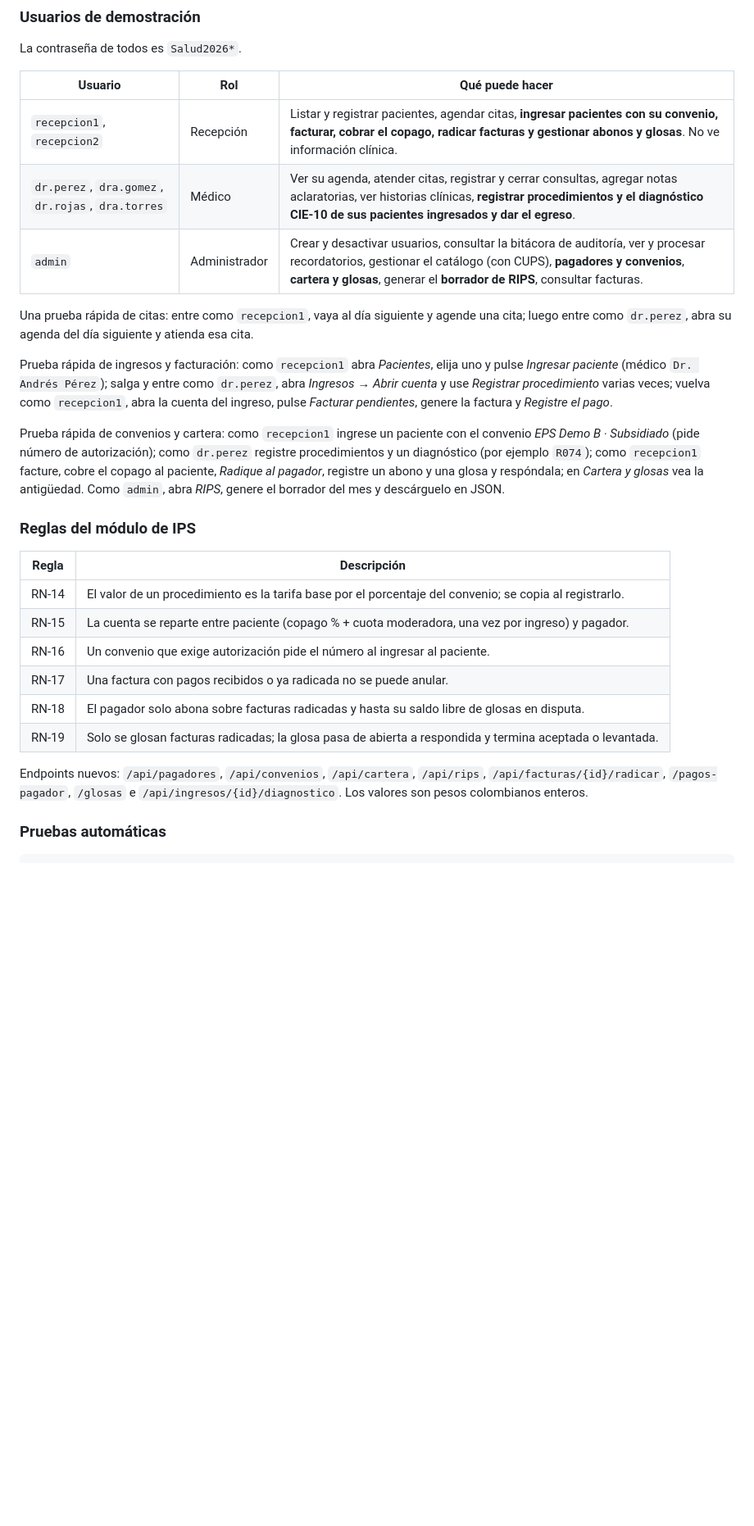
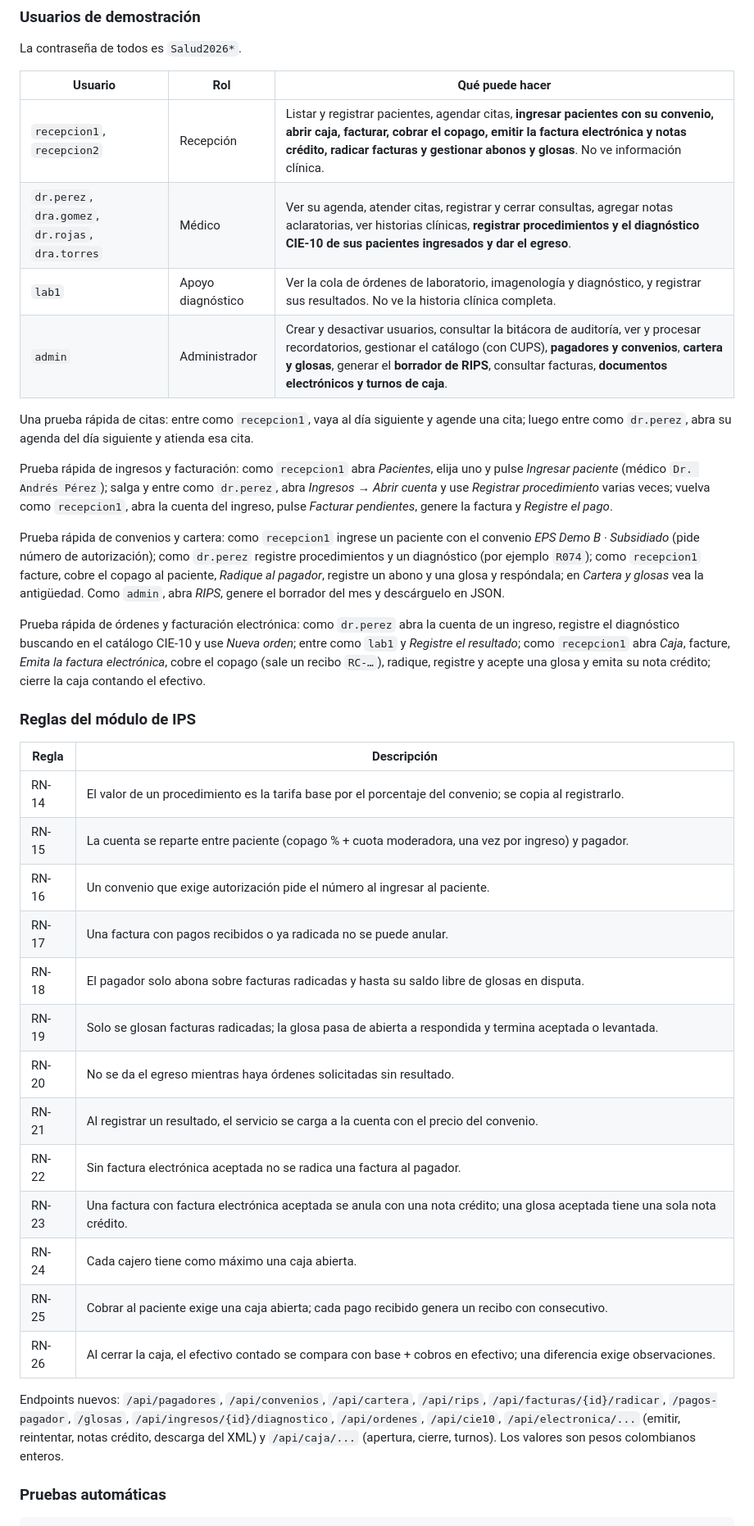
Before and after one commit to JNACHO2001/consultorio-medico, a Markdown page: README.md, the part around one of its changes. Shown at 82% size. Rendered like a GitHub page; blank space fills up the shorter version.

Commit message:
README: órdenes y resultados, facturación electrónica, caja, reglas RN-20 a RN-26 y limitaciones

```diff
--- a/README.md
+++ b/README.md
@@ -41,15 +43,18 @@ La contraseña de todos es `Salud2026*`.
 
 | Usuario | Rol | Qué puede hacer |
 |---|---|---|
-| `recepcion1`, `recepcion2` | Recepción | Listar y registrar pacientes, agendar citas, **ingresar pacientes con su convenio, facturar, cobrar el copago, radicar facturas y gestionar abonos y glosas**. No ve información clínica. |
+| `recepcion1`, `recepcion2` | Recepción | Listar y registrar pacientes, agendar citas, **ingresar pacientes con su convenio, abrir caja, facturar, cobrar el copago, emitir la factura electrónica y notas crédito, radicar facturas y gestionar abonos y glosas**. No ve información clínica. |
 | `dr.perez`, `dra.gomez`, `dr.rojas`, `dra.torres` | Médico | Ver su agenda, atender citas, registrar y cerrar consultas, agregar notas aclaratorias, ver historias clínicas, **registrar procedimientos y el diagnóstico CIE-10 de sus pacientes ingresados y dar el egreso**. |
-| `admin` | Administrador | Crear y desactivar usuarios, consultar la bitácora de auditoría, ver y procesar recordatorios, gestionar el catálogo (con CUPS), **pagadores y convenios**, **cartera y glosas**, generar el **borrador de RIPS**, consultar facturas. |
+| `lab1` | Apoyo diagnóstico | Ver la cola de órdenes de laboratorio, imagenología y diagnóstico, y registrar sus resultados. No ve la historia clínica completa. |
+| `admin` | Administrador | Crear y desactivar usuarios, consultar la bitácora de auditoría, ver y procesar recordatorios, gestionar el catálogo (con CUPS), **pagadores y convenios**, **cartera y glosas**, generar el **borrador de RIPS**, consultar facturas, **documentos electrónicos y turnos de caja**. |
 
 Una prueba rápida de citas: entre como `recepcion1`, vaya al día siguiente y agende una cita; luego entre como `dr.perez`, abra su agenda del día siguiente y atienda esa cita.
 
 Prueba rápida de ingresos y facturación: como `recepcion1` abra *Pacientes*, elija uno y pulse *Ingresar paciente* (médico `Dr. Andrés Pérez`); salga y entre como `dr.perez`, abra *Ingresos* → *Abrir cuenta* y use *Registrar procedimiento* varias veces; vuelva como `recepcion1`, abra la cuenta del ingreso, pulse *Facturar pendientes*, genere la factura y *Registre el pago*.
 
 Prueba rápida de convenios y cartera: como `recepcion1` ingrese un paciente con el convenio *EPS Demo B · Subsidiado* (pide número de autorización); como `dr.perez` registre procedimientos y un diagnóstico (por ejemplo `R074`); como `recepcion1` facture, cobre el copago al paciente, *Radique al pagador*, registre un abono y una glosa y respóndala; en *Cartera y glosas* vea la antigüedad. Como `admin`, abra *RIPS*, genere el borrador del mes y descárguelo en JSON.
+
+Prueba rápida de órdenes y facturación electrónica: como `dr.perez` abra la cuenta de un ingreso, registre el diagnóstico buscando en el catálogo CIE-10 y use *Nueva orden*; entre como `lab1` y *Registre el resultado*; como `recepcion1` abra *Caja*, facture, *Emita la factura electrónica*, cobre el copago (sale un recibo `RC-…`), radique, registre y acepte una glosa y emita su nota crédito; cierre la caja contando el efectivo.
 
 ### Reglas del módulo de IPS
 
@@ -61,8 +66,15 @@ Prueba rápida de convenios y cartera: como `recepcion1` ingrese un paciente con
 | RN-17 | Una factura con pagos recibidos o ya radicada no se puede anular. |
 | RN-18 | El pagador solo abona sobre facturas radicadas y hasta su saldo libre de glosas en disputa. |
 | RN-19 | Solo se glosan facturas radicadas; la glosa pasa de abierta a respondida y termina aceptada o levantada. |
+| RN-20 | No se da el egreso mientras haya órdenes solicitadas sin resultado. |
+| RN-21 | Al registrar un resultado, el servicio se carga a la cuenta con el precio del convenio. |
+| RN-22 | Sin factura electrónica aceptada no se radica una factura al pagador. |
+| RN-23 | Una factura con factura electrónica aceptada se anula con una nota crédito; una glosa aceptada tiene una sola nota crédito. |
+| RN-24 | Cada cajero tiene como máximo una caja abierta. |
+| RN-25 | Cobrar al paciente exige una caja abierta; cada pago recibido genera un recibo con consecutivo. |
+| RN-26 | Al cerrar la caja, el efectivo contado se compara con base + cobros en efectivo; una diferencia exige observaciones. |
 
-Endpoints nuevos: `/api/pagadores`, `/api/convenios`, `/api/cartera`, `/api/rips`, `/api/facturas/{id}/radicar`, `/pagos-pagador`, `/glosas` e `/api/ingresos/{id}/diagnostico`. Los valores son pesos colombianos enteros.
+Endpoints nuevos: `/api/pagadores`, `/api/convenios`, `/api/cartera`, `/api/rips`, `/api/facturas/{id}/radicar`, `/pagos-pagador`, `/glosas`, `/api/ingresos/{id}/diagnostico`, `/api/ordenes`, `/api/cie10`, `/api/electronica/...` (emitir, reintentar, notas crédito, descarga del XML) y `/api/caja/...` (apertura, cierre, turnos). Los valores son pesos colombianos enteros.
 
 ### Pruebas automáticas
 
```
Also changed, not shown: other parts of README.md (+9 -5 lines).
